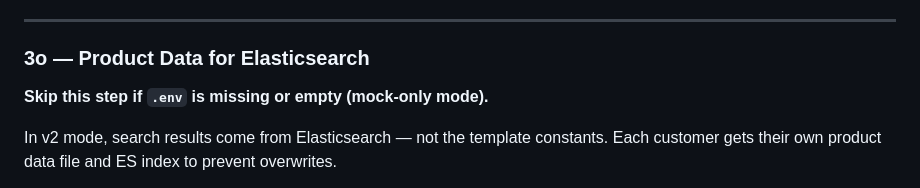
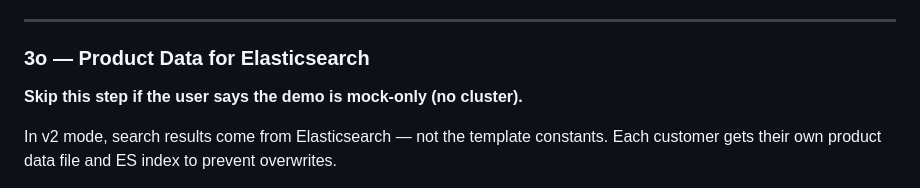
Before and after one commit to joltedbot/customizable_search_demo, a Markdown page: SETUP.md, the part around the change. Rendered like a GitHub page.

Commit message:
docs(setup): remove agent .env check from mock-only step

```diff
--- a/SETUP.md
+++ b/SETUP.md
@@ -493,7 +493,7 @@ Update with a short promotional message appropriate to the industry (e.g., "Summ
 
 ### 3o — Product Data for Elasticsearch
 
-**Skip this step if `.env` is missing or empty (mock-only mode).**
+**Skip this step if the user says the demo is mock-only (no cluster).**
 
 In v2 mode, search results come from Elasticsearch — not the template constants. Each customer gets their own product data file and ES index to prevent overwrites.
 
```
